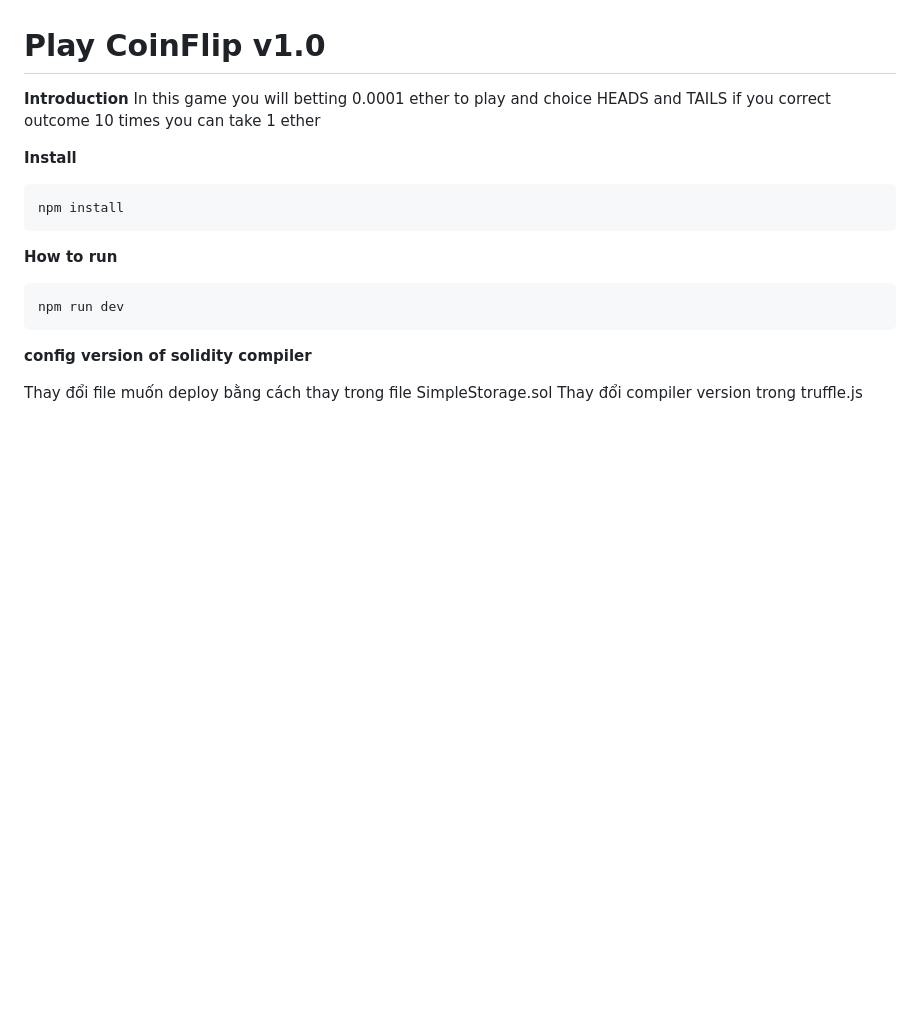
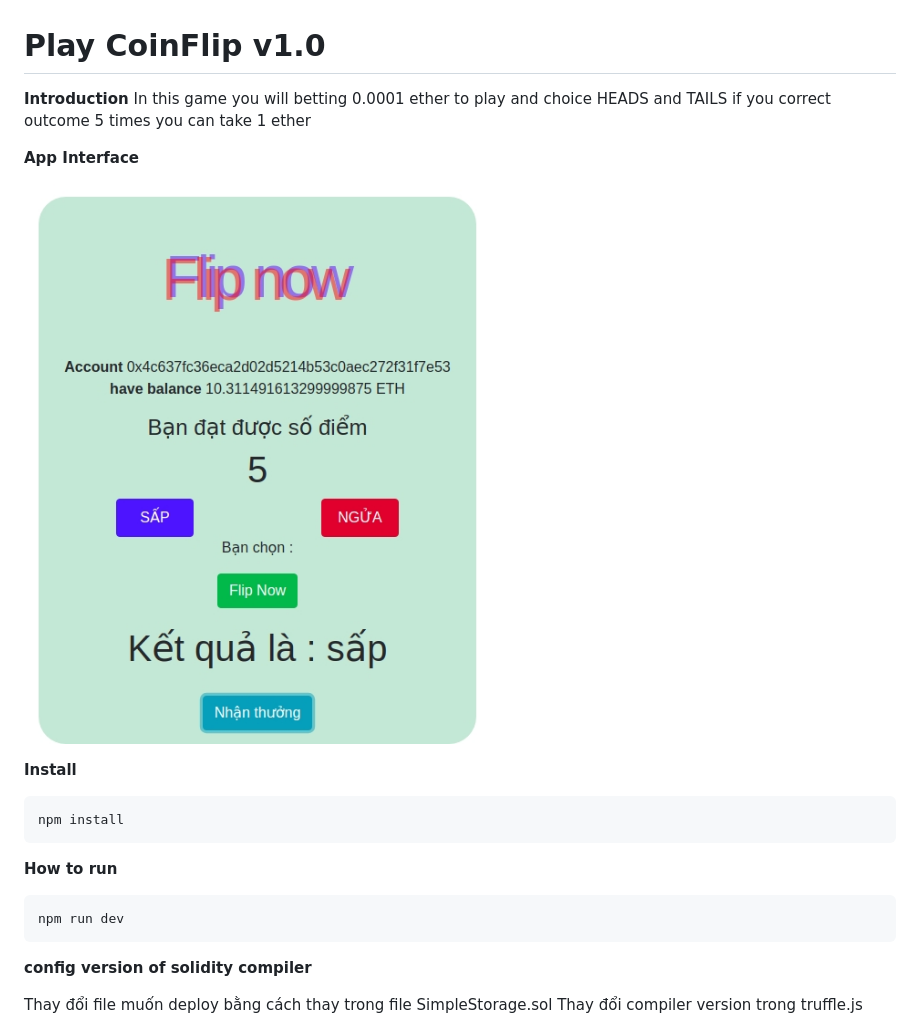
Before and after one commit to vinhyenvodoi98/Ethereum_coinflip, a Markdown page: Readme.md, the part around the change. Drawn GitHub-style; pictures changed too: image/win.jpg (added); blank space fills up the shorter version.

Commit message:
add app interface

```diff
--- a/Readme.md
+++ b/Readme.md
@@ -1,7 +1,11 @@
 # Play CoinFlip v1.0
 
 **Introduction**
-In this game you will betting 0.0001 ether to play and choice HEADS and TAILS if you correct outcome 10 times you can take 1 ether
+In this game you will betting 0.0001 ether to play and choice HEADS and TAILS if you correct outcome 5 times you can take 1 ether
+
+**App Interface**
+
+![App_interface](https://github.com/vinhyenvodoi98/Ethereum_coinflip/blob/master/image/win.jpg)
 
 **Install**
 
```
